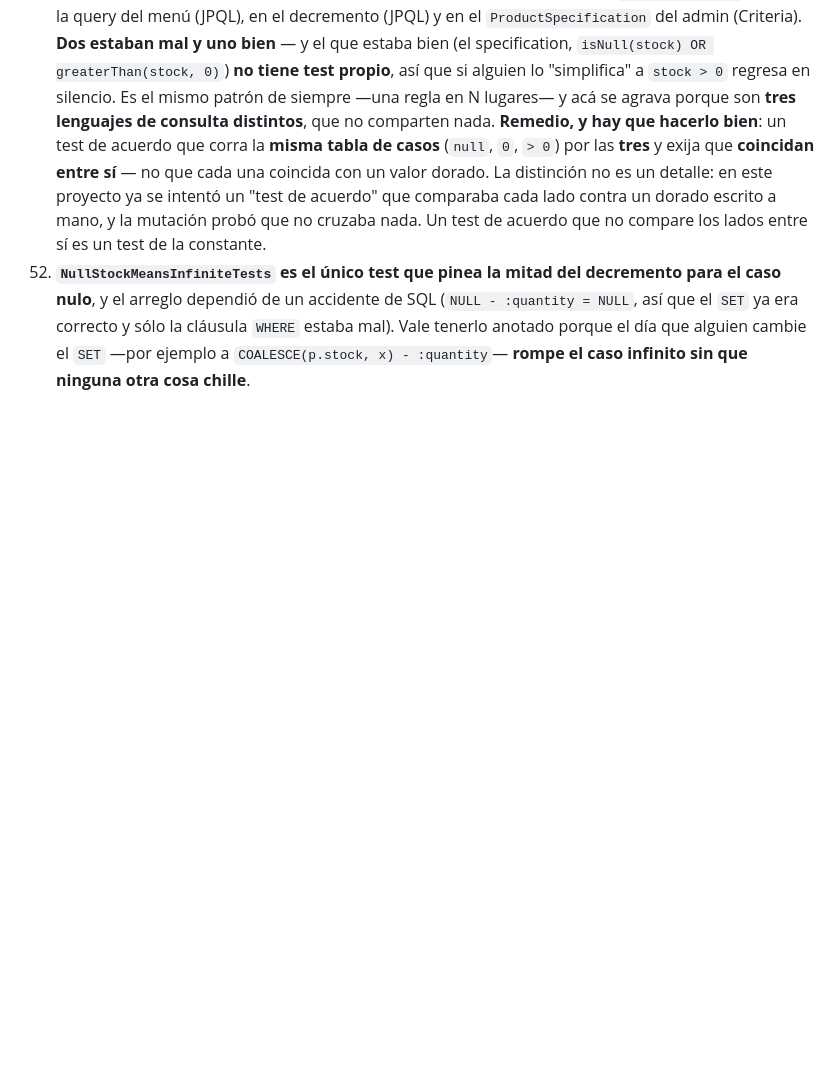
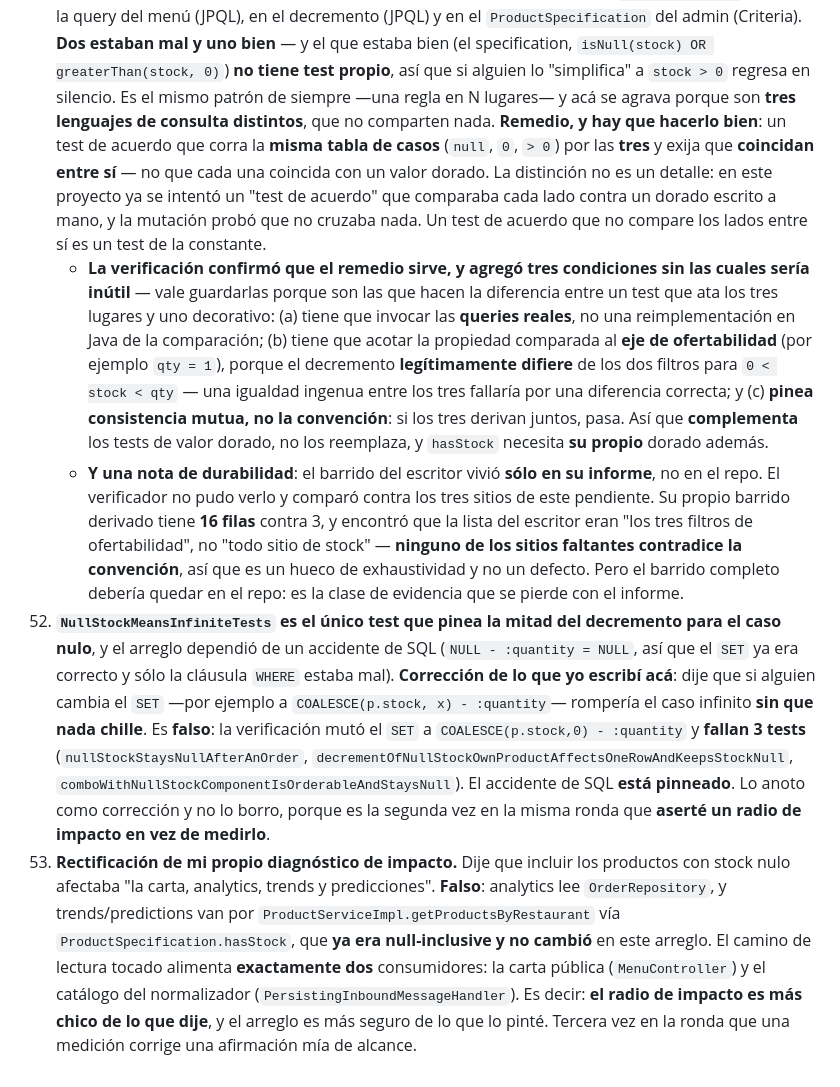
Before and after one commit to Francisco-Castillo/carrito-saas, a Markdown page: odd/tasks/whatsapp-inbound.md, the part around the change. Drawn GitHub-style; blank space fills up the shorter version.

Commit message:
corrige el radio de impacto del arreglo de stock y el remedio de la deriva entre los tres lugares

```diff
--- a/odd/tasks/whatsapp-inbound.md
+++ b/odd/tasks/whatsapp-inbound.md
@@ -514,4 +514,7 @@ Con `WHATSAPP_DEFAULT_REGION=ar` —la variable que el propio código documenta
 49. **Cantidad de un número con punto decimal.** `"2.25 coca"` propone `Ambiguous['coca' qty=25]` y `"1.500 papas fritas"` da `qty=500`: **una cantidad equivocada en la propuesta**, que es la misma clase de falla que una línea equivocada. El humano ve `papas fritas x 500` y lo descarta, pero la regla no debería producirlo. Se arregla y se pinea.
 50. **Límites menores reportados, documentados y no arreglados**: nombres de candidato duplicados cuando un producto y un combo comparten nombre (cosmético en la vista del operador); el plegado de plurales deforma singulares terminados en `-s` (`gas→ga`, `mes→me`), lo que produce un **no encontrado visible** —nunca una línea equivocada— y conviene arreglar o documentar; y un elemento `null` dentro de `menu.products` lanza NPE (alcanzabilidad baja).
 51. **La convención de stock está codificada en TRES lugares y nada los ata.** `null → infinito` vive en la query del menú (JPQL), en el decremento (JPQL) y en el `ProductSpecification` del admin (Criteria). **Dos estaban mal y uno bien** — y el que estaba bien (el specification, `isNull(stock) OR greaterThan(stock, 0)`) **no tiene test propio**, así que si alguien lo "simplifica" a `stock > 0` regresa en silencio. Es el mismo patrón de siempre —una regla en N lugares— y acá se agrava porque son **tres lenguajes de consulta distintos**, que no comparten nada. **Remedio, y hay que hacerlo bien**: un test de acuerdo que corra la **misma tabla de casos** (`null`, `0`, `> 0`) por las **tres** y exija que **coincidan entre sí** — no que cada una coincida con un valor dorado. La distinción no es un detalle: en este proyecto ya se intentó un "test de acuerdo" que comparaba cada lado contra un dorado escrito a mano, y la mutación probó que no cruzaba nada. Un test de acuerdo que no compare los lados entre sí es un test de la constante.
-52. **`NullStockMeansInfiniteTests` es el único test que pinea la mitad del decremento para el caso nulo**, y el arreglo dependió de un accidente de SQL (`NULL - :quantity = NULL`, así que el `SET` ya era correcto y sólo la cláusula `WHERE` estaba mal). Vale tenerlo anotado porque el día que alguien cambie el `SET` —por ejemplo a `COALESCE(p.stock, x) - :quantity`— **rompe el caso infinito sin que ninguna otra cosa chille**.
+    - **La verificación confirmó que el remedio sirve, y agregó tres condiciones sin las cuales sería inútil** — vale guardarlas porque son las que hacen la diferencia entre un test que ata los tres lugares y uno decorativo: (a) tiene que invocar las **queries reales**, no una reimplementación en Java de la comparación; (b) tiene que acotar la propiedad comparada al **eje de ofertabilidad** (por ejemplo `qty = 1`), porque el decremento **legítimamente difiere** de los dos filtros para `0 < stock < qty` — una igualdad ingenua entre los tres fallaría por una diferencia correcta; y (c) **pinea consistencia mutua, no la convención**: si los tres derivan juntos, pasa. Así que **complementa** los tests de valor dorado, no los reemplaza, y `hasStock` necesita **su propio** dorado además.
+    - **Y una nota de durabilidad**: el barrido del escritor vivió **sólo en su informe**, no en el repo. El verificador no pudo verlo y comparó contra los tres sitios de este pendiente. Su propio barrido derivado tiene **16 filas** contra 3, y encontró que la lista del escritor eran "los tres filtros de ofertabilidad", no "todo sitio de stock" — **ninguno de los sitios faltantes contradice la convención**, así que es un hueco de exhaustividad y no un defecto. Pero el barrido completo debería quedar en el repo: es la clase de evidencia que se pierde con el informe.
+52. **`NullStockMeansInfiniteTests` es el único test que pinea la mitad del decremento para el caso nulo**, y el arreglo dependió de un accidente de SQL (`NULL - :quantity = NULL`, así que el `SET` ya era correcto y sólo la cláusula `WHERE` estaba mal). **Corrección de lo que yo escribí acá**: dije que si alguien cambia el `SET` —por ejemplo a `COALESCE(p.stock, x) - :quantity`— rompería el caso infinito **sin que nada chille**. Es **falso**: la verificación mutó el `SET` a `COALESCE(p.stock,0) - :quantity` y **fallan 3 tests** (`nullStockStaysNullAfterAnOrder`, `decrementOfNullStockOwnProductAffectsOneRowAndKeepsStockNull`, `comboWithNullStockComponentIsOrderableAndStaysNull`). El accidente de SQL **está pinneado**. Lo anoto como corrección y no lo borro, porque es la segunda vez en la misma ronda que **aserté un radio de impacto en vez de medirlo**.
+53. **Rectificación de mi propio diagnóstico de impacto.** Dije que incluir los productos con stock nulo afectaba "la carta, analytics, trends y predicciones". **Falso**: analytics lee `OrderRepository`, y trends/predictions van por `ProductServiceImpl.getProductsByRestaurant` vía `ProductSpecification.hasStock`, que **ya era null-inclusive y no cambió** en este arreglo. El camino de lectura tocado alimenta **exactamente dos** consumidores: la carta pública (`MenuController`) y el catálogo del normalizador (`PersistingInboundMessageHandler`). Es decir: **el radio de impacto es más chico de lo que dije**, y el arreglo es más seguro de lo que lo pinté. Tercera vez en la ronda que una medición corrige una afirmación mía de alcance.
```
